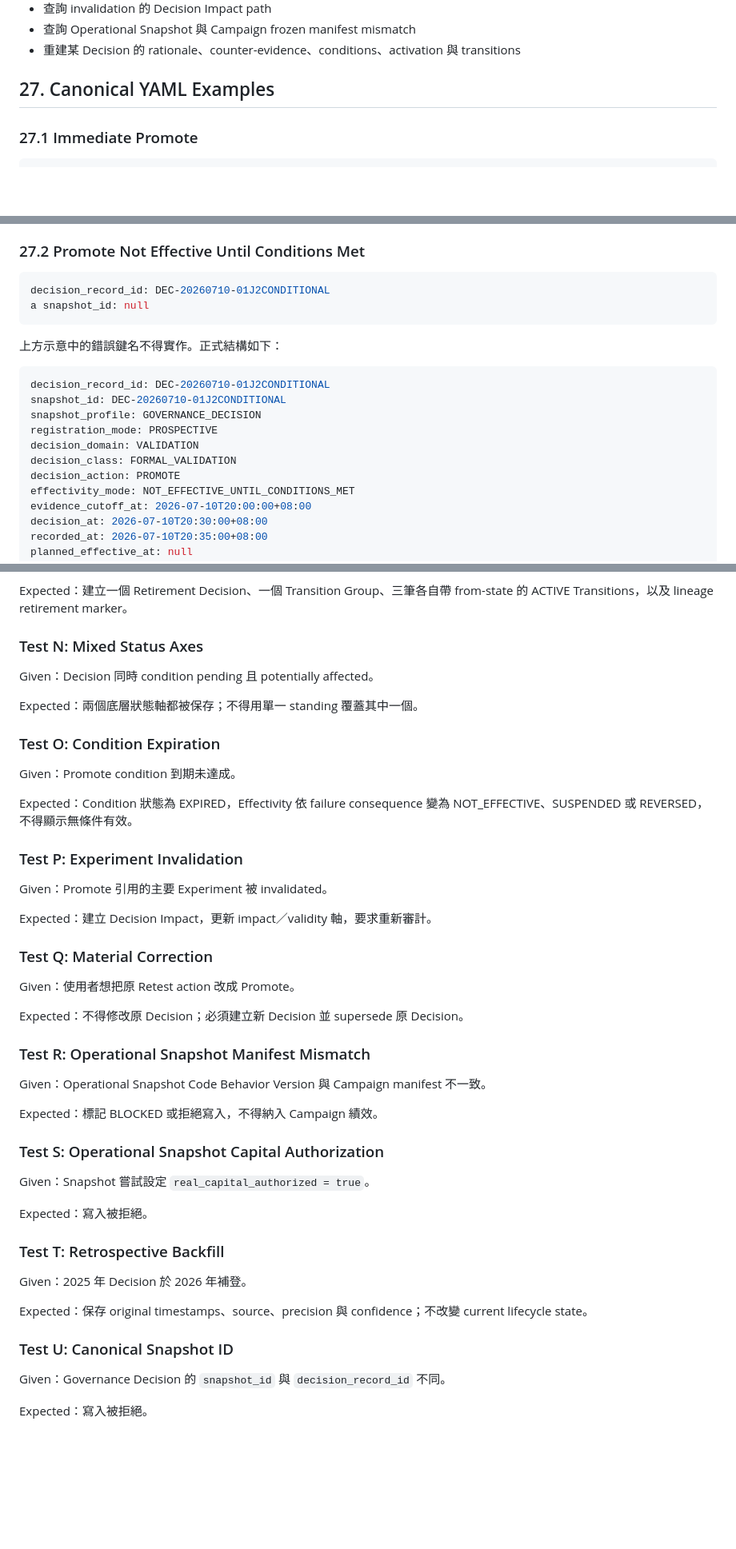
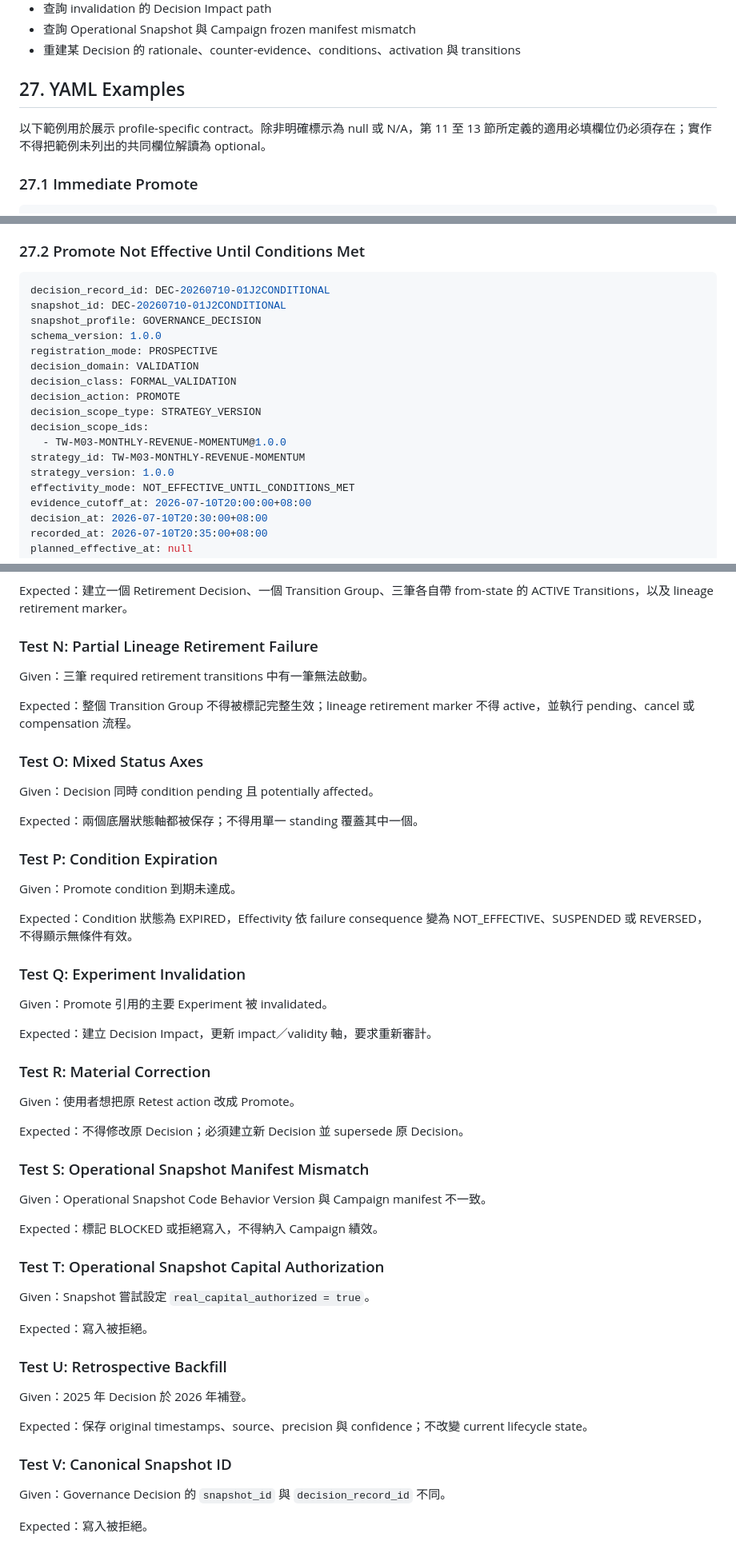
Before and after one commit to TechTWC/TWstock, a Markdown page: docs/research/DECISION_SNAPSHOT_SCHEMA.md, 3 parts joined by grey strips. Shown at 80% size. GitHub-like rendering; blank space fills up the shorter version.

Commit message:
docs: clean decision schema examples and transition groups

````diff
--- a/docs/research/DECISION_SNAPSHOT_SCHEMA.md
+++ b/docs/research/DECISION_SNAPSHOT_SCHEMA.md
@@ -1656,7 +1659,9 @@ decision_events
 - 查詢 Operational Snapshot 與 Campaign frozen manifest mismatch
 - 重建某 Decision 的 rationale、counter-evidence、conditions、activation 與 transitions
 
-## 27. Canonical YAML Examples
+## 27. YAML Examples
+
+以下範例用於展示 profile-specific contract。除非明確標示為 null 或 N/A，第 11 至 13 節所定義的適用必填欄位仍必須存在；實作不得把範例未列出的共同欄位解讀為 optional。
 
 ### 27.1 Immediate Promote
 
@@ -1718,19 +1722,18 @@ activation_event_id: null
 
 ```yaml
 decision_record_id: DEC-20260710-01J2CONDITIONAL
-a snapshot_id: null
-```
-
-上方示意中的錯誤鍵名不得實作。正式結構如下：
-
-```yaml
-decision_record_id: DEC-20260710-01J2CONDITIONAL
 snapshot_id: DEC-20260710-01J2CONDITIONAL
 snapshot_profile: GOVERNANCE_DECISION
+schema_version: 1.0.0
 registration_mode: PROSPECTIVE
 decision_domain: VALIDATION
 decision_class: FORMAL_VALIDATION
 decision_action: PROMOTE
+decision_scope_type: STRATEGY_VERSION
+decision_scope_ids:
+  - TW-M03-MONTHLY-REVENUE-MOMENTUM@1.0.0
+strategy_id: TW-M03-MONTHLY-REVENUE-MOMENTUM
+strategy_version: 1.0.0
 effectivity_mode: NOT_EFFECTIVE_UNTIL_CONDITIONS_MET
 evidence_cutoff_at: 2026-07-10T20:00:00+08:00
 decision_at: 2026-07-10T20:30:00+08:00
@@ -2097,49 +2102,55 @@ Given：Lineage 有三個 active versions，分別處於不同 Lifecycle State
 
 Expected：建立一個 Retirement Decision、一個 Transition Group、三筆各自帶 from-state 的 ACTIVE Transitions，以及 lineage retirement marker。
 
-### Test N: Mixed Status Axes
+### Test N: Partial Lineage Retirement Failure
+
+Given：三筆 required retirement transitions 中有一筆無法啟動。
+
+Expected：整個 Transition Group 不得被標記完整生效；lineage retirement marker 不得 active，並執行 pending、cancel 或 compensation 流程。
+
+### Test O: Mixed Status Axes
 
 Given：Decision 同時 condition pending 且 potentially affected。
 
 Expected：兩個底層狀態軸都被保存；不得用單一 standing 覆蓋其中一個。
 
-### Test O: Condition Expiration
+### Test P: Condition Expiration
 
 Given：Promote condition 到期未達成。
 
 Expected：Condition 狀態為 EXPIRED，Effectivity 依 failure consequence 變為 NOT_EFFECTIVE、SUSPENDED 或 REVERSED，不得顯示無條件有效。
 
-### Test P: Experiment Invalidation
+### Test Q: Experiment Invalidation
 
 Given：Promote 引用的主要 Experiment 被 invalidated。
 
 Expected：建立 Decision Impact，更新 impact／validity 軸，要求重新審計。
 
-### Test Q: Material Correction
+### Test R: Material Correction
 
 Given：使用者想把原 Retest action 改成 Promote。
 
 Expected：不得修改原 Decision；必須建立新 Decision 並 supersede 原 Decision。
 
-### Test R: Operational Snapshot Manifest Mismatch
+### Test S: Operational Snapshot Manifest Mismatch
 
 Given：Operational Snapshot Code Behavior Version 與 Campaign manifest 不一致。
 
 Expected：標記 BLOCKED 或拒絕寫入，不得納入 Campaign 績效。
 
-### Test S: Operational Snapshot Capital Authorization
+### Test T: Operational Snapshot Capital Authorization
 
 Given：Snapshot 嘗試設定 `real_capital_authorized = true`。
 
 Expected：寫入被拒絕。
 
-### Test T: Retrospective Backfill
+### Test U: Retrospective Backfill
 
 Given：2025 年 Decision 於 2026 年補登。
 
 Expected：保存 original timestamps、source、precision 與 confidence；不改變 current lifecycle state。
 
-### Test U: Canonical Snapshot ID
+### Test V: Canonical Snapshot ID
 
 Given：Governance Decision 的 `snapshot_id` 與 `decision_record_id` 不同。
 
````
Also changed, not shown: other parts of docs/research/DECISION_SNAPSHOT_SCHEMA.md (+11 -6 lines).
